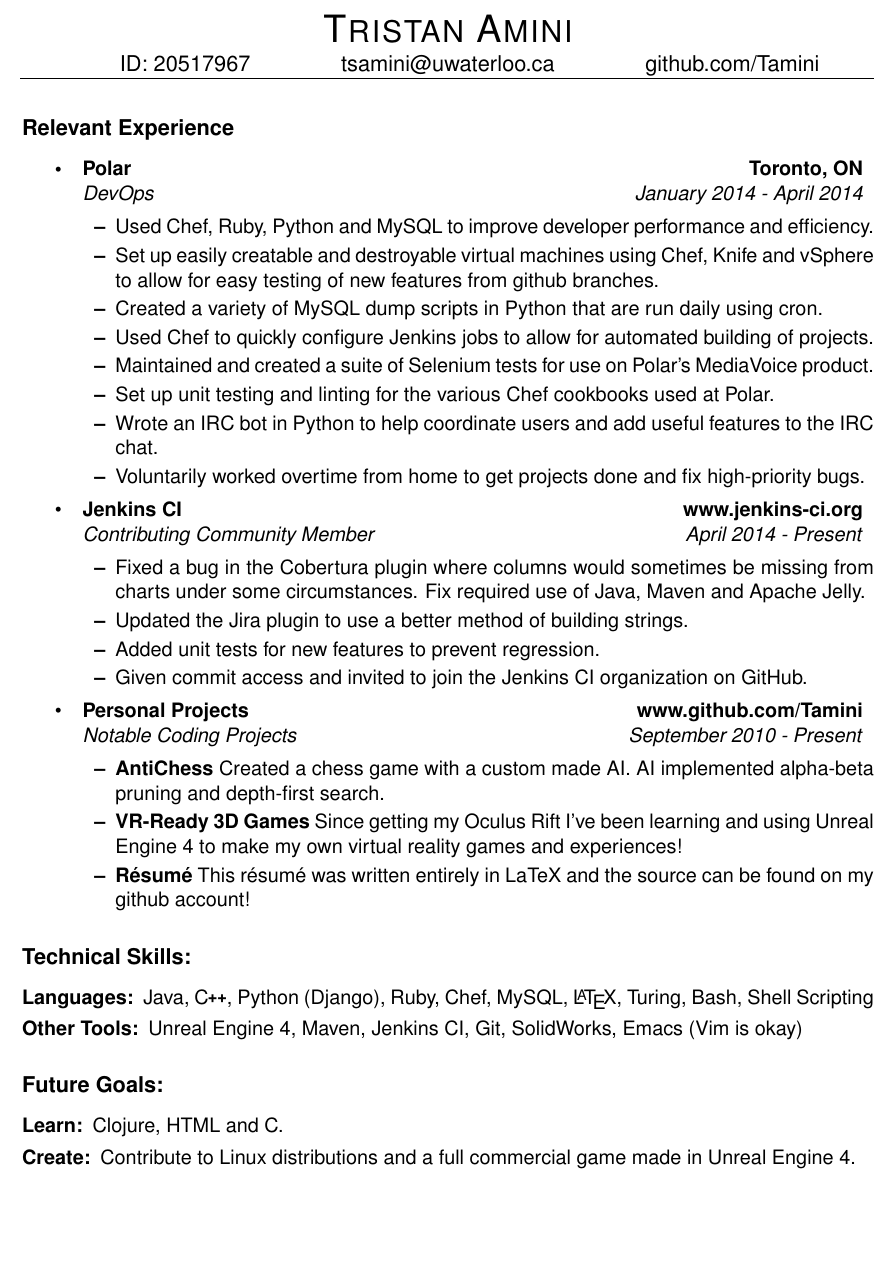
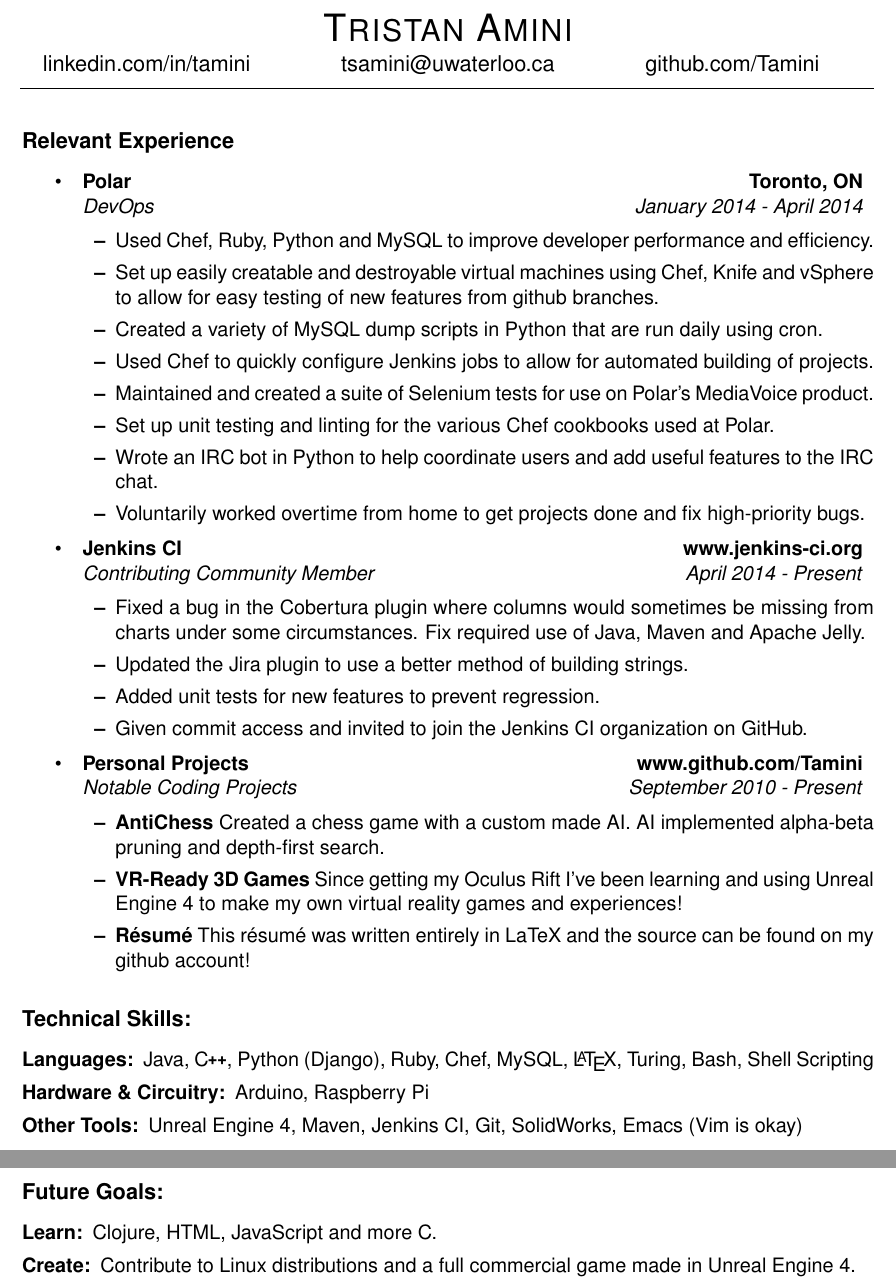
Before and after one commit to Tamini/Resume, a LaTeX CV (resume.tex): part of the page before the commit and two parts of pages 1 and 2 of 2 after it, the two joined at a grey line, cut so that both start at the same text, the shorter picture padded with empty space. Compiled offline with pdfLaTeX; a missing font is replaced by an installed copy or a similar font.

Commit message:
Added linkedin to resume.

```diff
--- a/resume.tex
+++ b/resume.tex
@@ -42,7 +42,7 @@
 \end{tabular*}}
 
 \begin{document}
-\contact{Tristan Amini}{ID: 20517967}{tsamini@uwaterloo.ca}{github.com/Tamini}
+\contact{Tristan Amini}{linkedin.com/in/tamini}{tsamini@uwaterloo.ca}{github.com/Tamini}
 \smallskip
 \lineunder
 \subsection*{Relevant Experience}
@@ -99,11 +99,12 @@
 \subsection*{Technical Skills:}
 \begin{description}
 	\item[Languages:] Java, \CPP, Python (Django), Ruby, Chef, MySQL, \LaTeX, Turing, Bash, Shell Scripting
+	\item[Hardware \& Circuitry:] Arduino, Raspberry Pi
 	\item[Other Tools:] Unreal Engine 4, Maven, Jenkins CI, Git, SolidWorks, Emacs (Vim is okay)
 \end{description}
 \subsection*{Future Goals:}
 \begin{description}
-	\item[Learn:] Clojure, HTML and C.
+	\item[Learn:] Clojure, HTML, JavaScript and more C.
 	\item[Create:] Contribute to Linux distributions and a full commercial game made in Unreal Engine 4.
 \end{description}
 \end{document}
```
